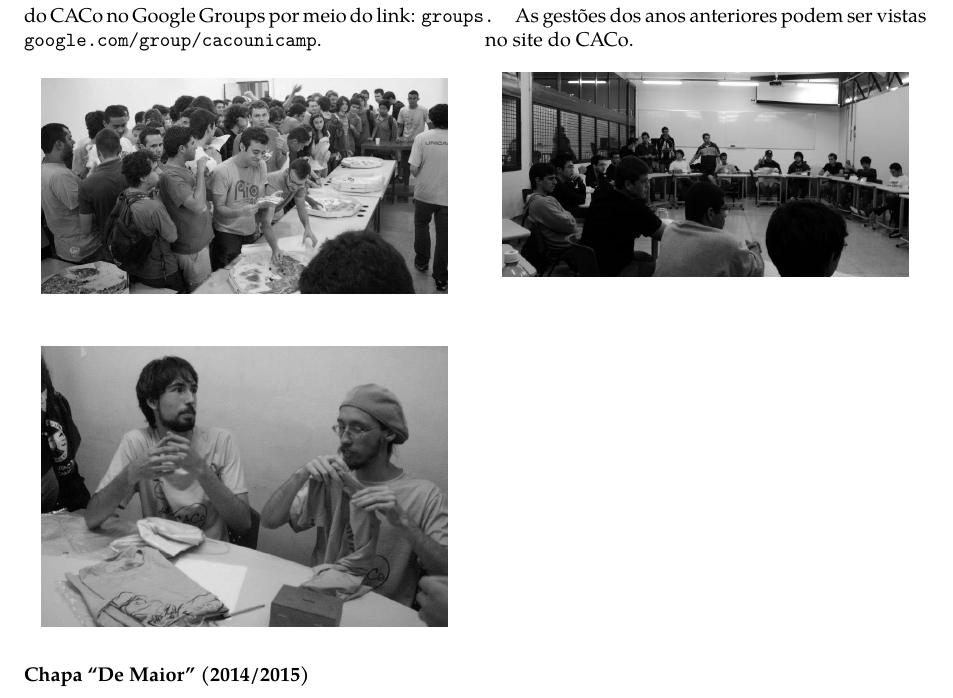
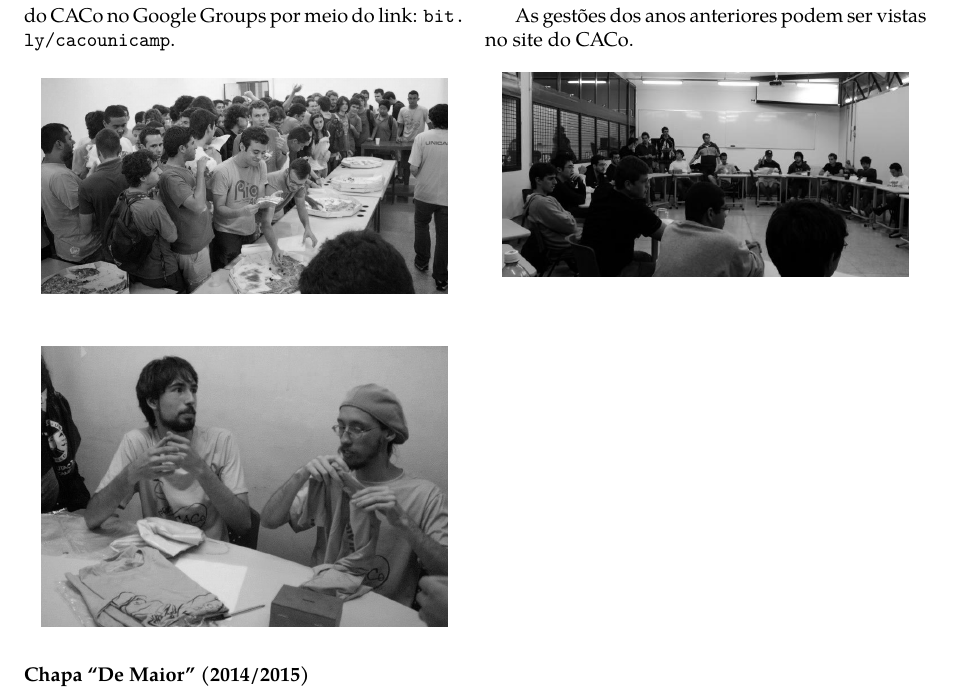
Before and after one commit to cacounicamp/Manual-do-Bixo, a LaTeX book (manual_do_bixo.tex, which reads alem_da_graduacao/caco.tex): part of page 50 of 61, cut so that both start at the same text. Compiled offline with pdfLaTeX.

Commit message:
encurta links da cacounicamp

```diff
--- a/alem_da_graduacao/caco.tex
+++ b/alem_da_graduacao/caco.tex
@@ -190,7 +190,7 @@ papel nas nossas decisões e discussões.
 Para ficar mais integrado ao que ocorre no seu centro acadêmico, como suas
 ações, projetos e quais os problemas atuais, você pode se increver na lista do
 CACo no Google Groups por meio do link:
-\url{groups.google.com/group/cacounicamp}.
+\url{bit.ly/cacounicamp}.
 
 \begin{figure}[H]
     \centering
```
Also changed, not shown: unicamp/email.tex (+1 -1 lines).
